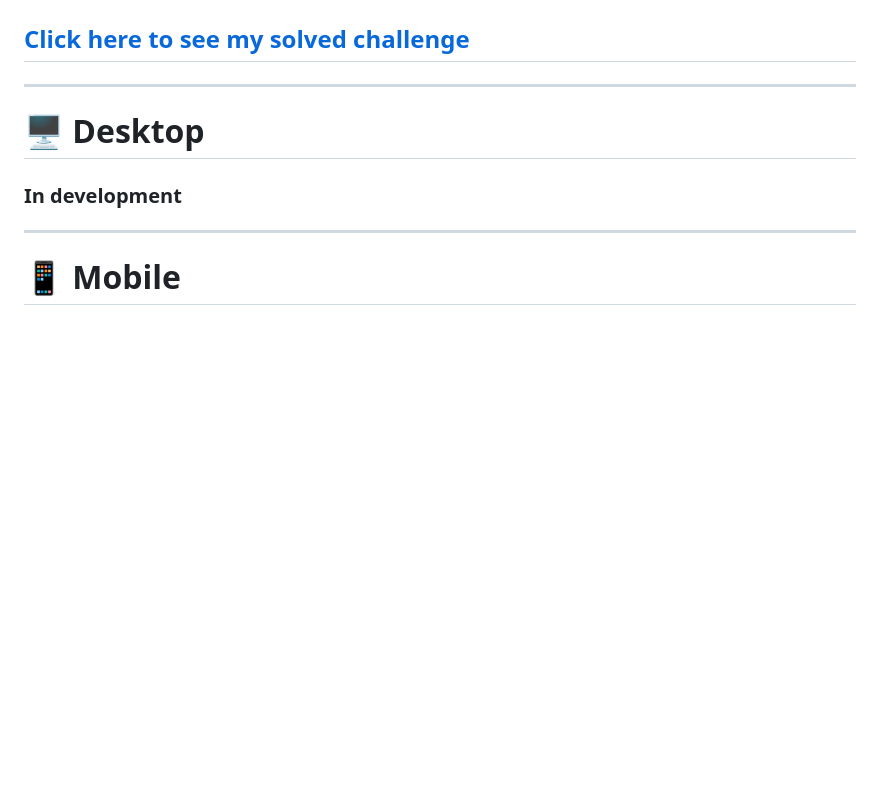
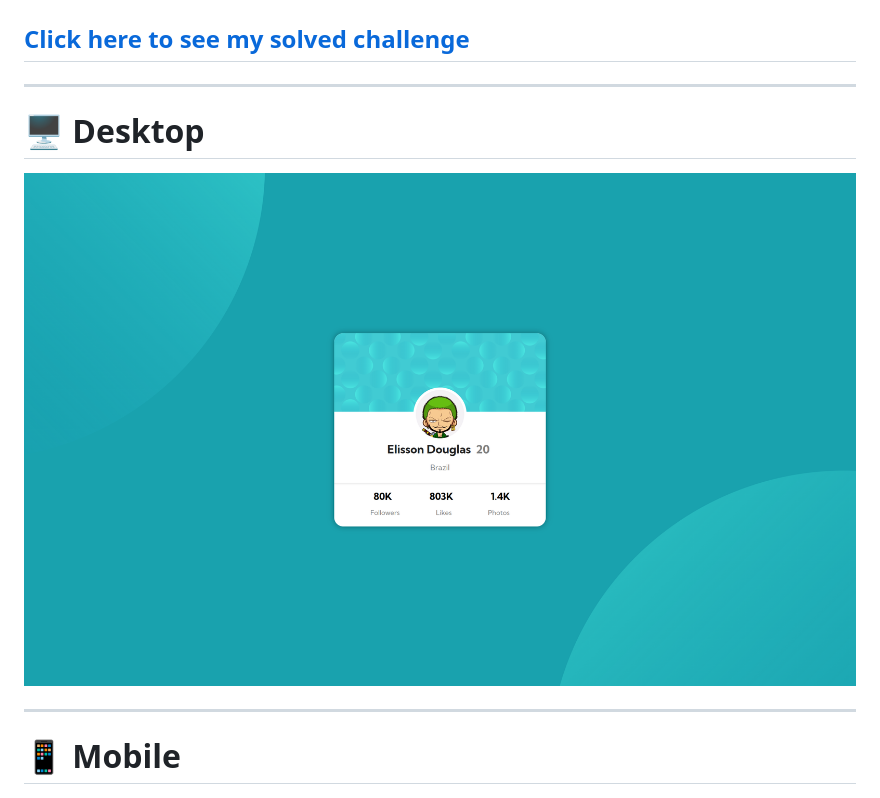
Before and after one commit to ElissonDouglas/profile-card, a Markdown page: README.md, the part around the change. Drawn GitHub-style; pictures changed too: design/my-result-preview-desktop.png (added); blank space fills up the shorter version.

```diff
--- a/README.md
+++ b/README.md
@@ -6,7 +6,7 @@
 
 # 🖥 Desktop
 
-### In development
+![preview](/design/my-result-preview-desktop.png)
 
 ***
 
```
